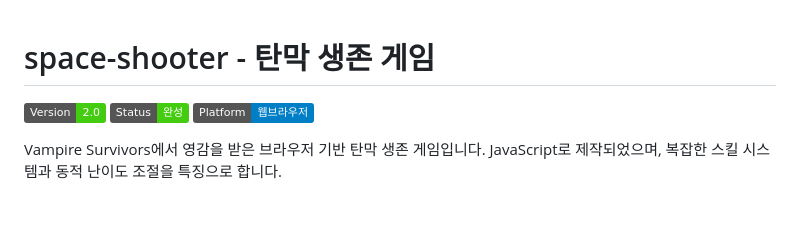
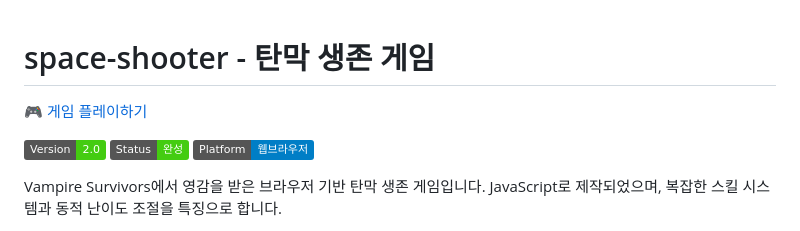
Before and after one commit to Kevin-innovation/space-shooter, a Markdown page: README.md, the part around the change. GitHub-like rendering; badges without logos; blank space fills up the shorter version.

Commit message:
docs: 게임 플레이 링크 추가

```diff
--- a/README.md
+++ b/README.md
@@ -1,4 +1,6 @@
 # space-shooter - 탄막 생존 게임
+
+🎮 [게임 플레이하기](https://space-shooter-tawny.vercel.app)
 
 ![Version](https://img.shields.io/badge/Version-2.0-brightgreen) ![Status](https://img.shields.io/badge/Status-완성-success) ![Platform](https://img.shields.io/badge/Platform-웹브라우저-blue)
 
```
